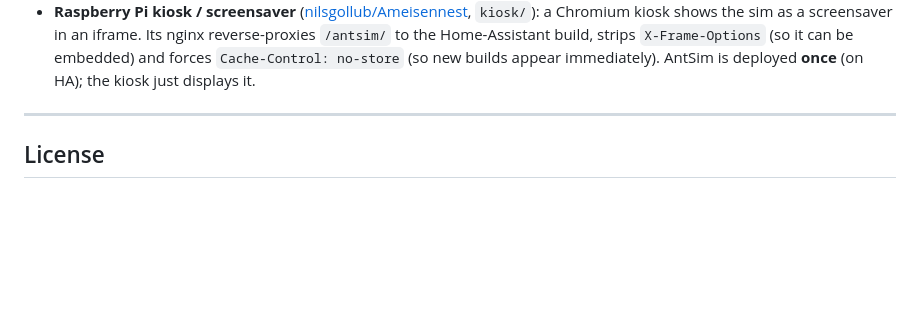
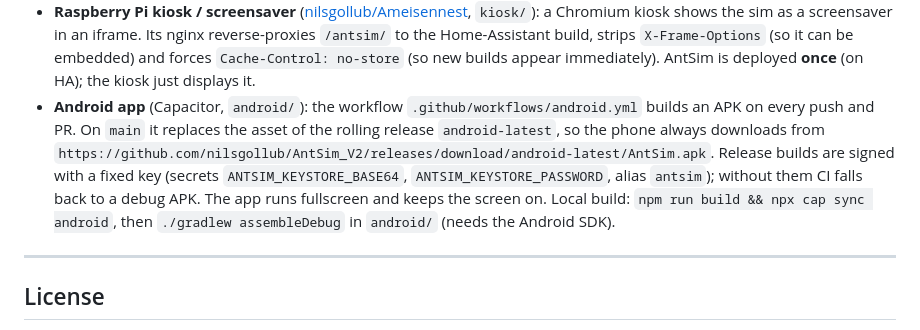
Before and after one commit to nilsgollub/AntSim_V2, a Markdown page: README.md, the part around the change. GitHub-like rendering; blank space fills up the shorter version.

Commit message:
docs: Android-App im README
Co-Authored-By: Claude Opus 5.5 <noreply@anthropic.com>
Claude-Session: https://claude.ai/code/session_01BAe6fxYm9GjVDrefB185sC

```diff
--- a/README.md
+++ b/README.md
@@ -263,6 +263,14 @@ The build is a static bundle (`dist/`), hostable anywhere. Two documented target
   `/antsim/` to the Home-Assistant build, strips `X-Frame-Options` (so it can be embedded)
   and forces `Cache-Control: no-store` (so new builds appear immediately). AntSim is
   deployed **once** (on HA); the kiosk just displays it.
+- **Android app** (Capacitor, `android/`): the workflow `.github/workflows/android.yml`
+  builds an APK on every push and PR. On `main` it replaces the asset of the rolling
+  release `android-latest`, so the phone always downloads from
+  `https://github.com/nilsgollub/AntSim_V2/releases/download/android-latest/AntSim.apk`.
+  Release builds are signed with a fixed key (secrets `ANTSIM_KEYSTORE_BASE64`,
+  `ANTSIM_KEYSTORE_PASSWORD`, alias `antsim`); without them CI falls back to a debug APK.
+  The app runs fullscreen and keeps the screen on. Local build: `npm run build &&
+  npx cap sync android`, then `./gradlew assembleDebug` in `android/` (needs the Android SDK).
 
 ---
 
```
